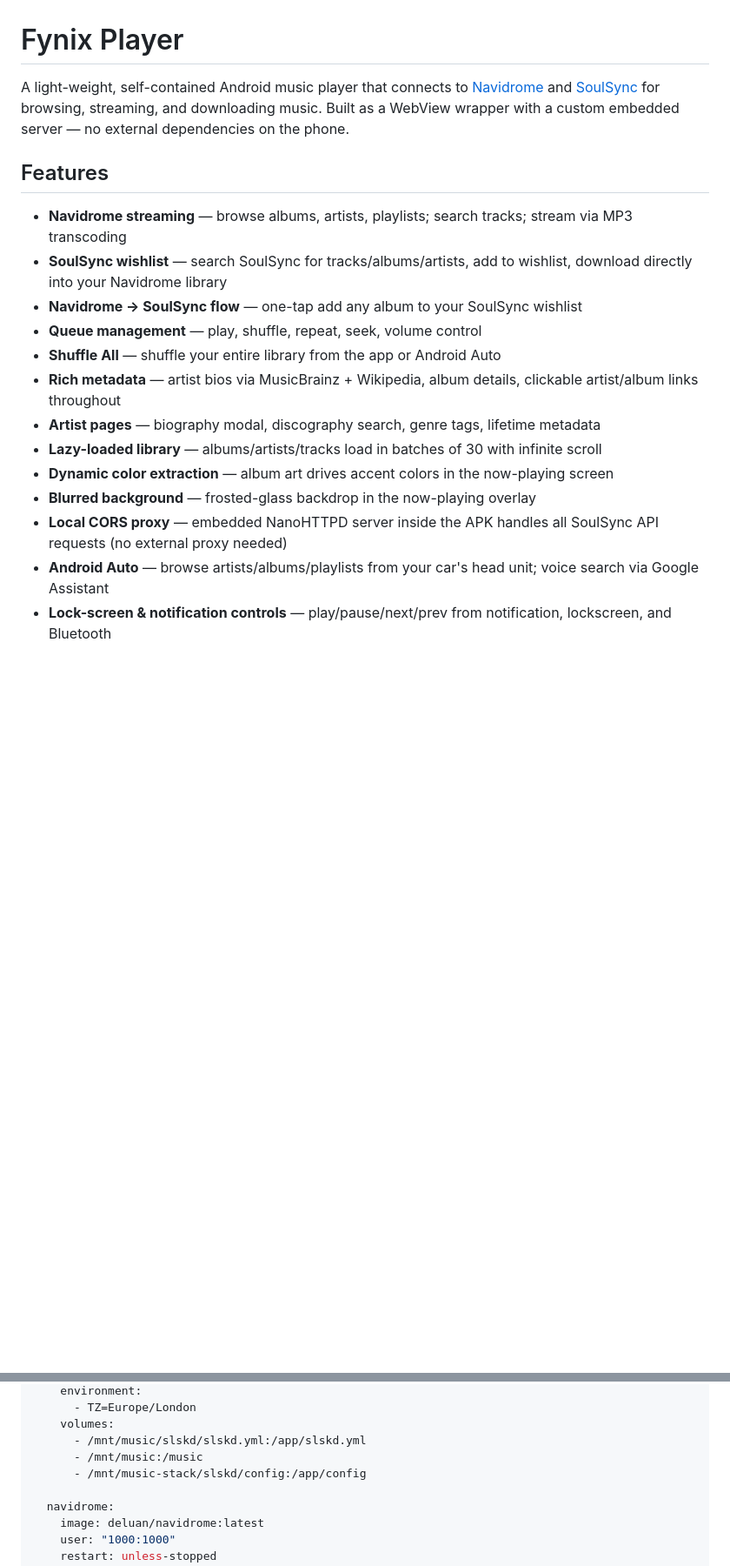
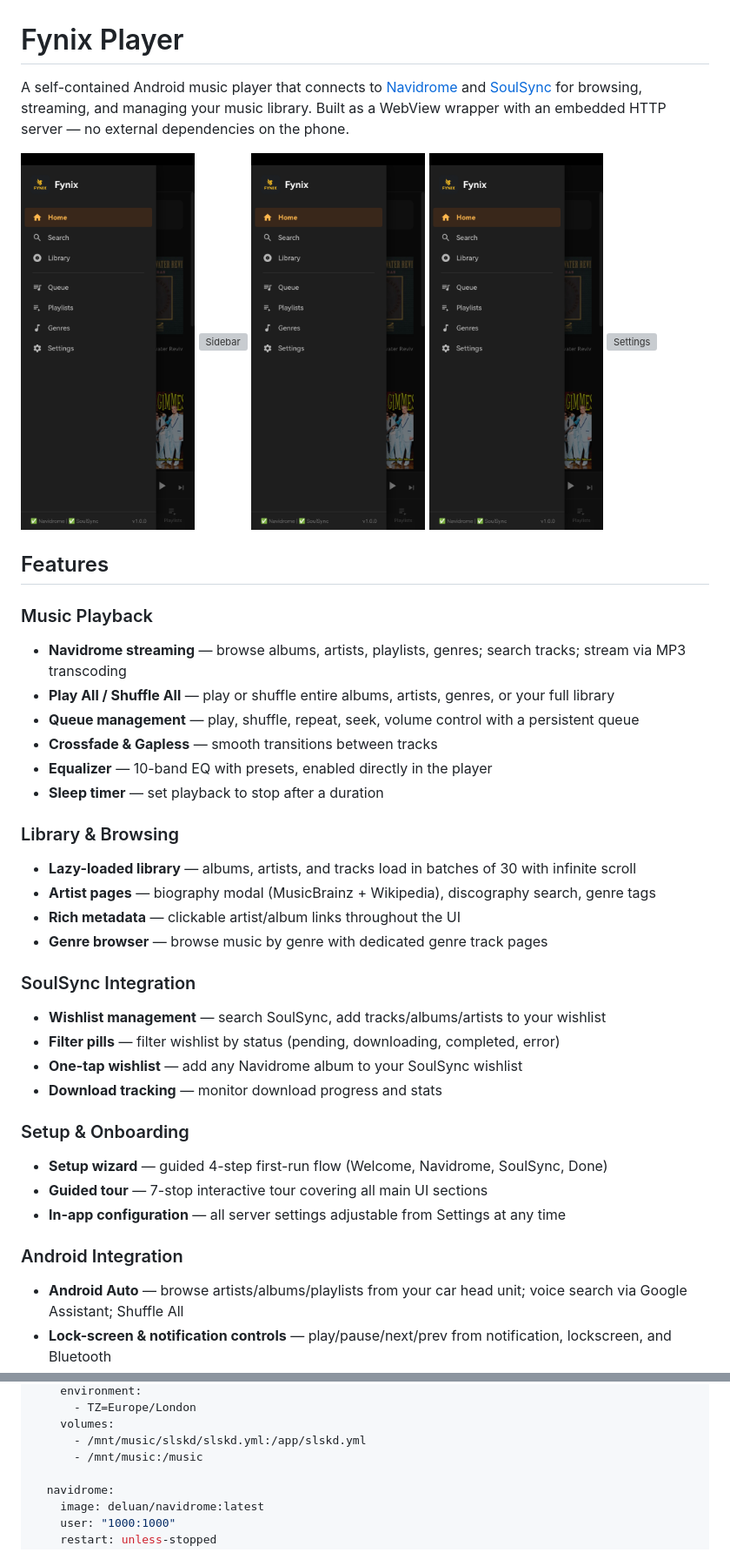
Before and after one commit to Boc86/fynix-player, a Markdown page: README.md, 2 parts joined by grey strips. Shown at 87% size. Drawn GitHub-style; pictures changed too: screenshots/home.png (added), screenshots/library.png (added), screenshots/search.png (added); blank space fills up the shorter version; grey boxes are pictures that could not be loaded.

```diff
--- a/README.md
+++ b/README.md
@@ -1,19 +1,42 @@
 # Fynix Player
 
-A light-weight, self-contained Android music player that connects to [Navidrome](https://www.navidrome.org/) and [SoulSync](https://github.com/Nezreka/SoulSync) for browsing, streaming, and downloading music. Built as a WebView wrapper with a custom embedded server — no external dependencies on the phone.
+A self-contained Android music player that connects to [Navidrome](https://www.navidrome.org/) and [SoulSync](https://github.com/Nezreka/SoulSync) for browsing, streaming, and managing your music library. Built as a WebView wrapper with an embedded HTTP server — no external dependencies on the phone.
+
+<p>
+  <img src="screenshots/home.png" width="200" alt="Home">
+  <img src="screenshots/sidebar.png" width="200" alt="Sidebar">
+  <img src="screenshots/library.png" width="200" alt="Library">
+  <img src="screenshots/search.png" width="200" alt="Search">
+  <img src="screenshots/settings.png" width="200" alt="Settings">
+</p>
 
 ## Features
 
-- **Navidrome streaming** — browse albums, artists, playlists; search tracks; stream via MP3 transcoding
-- **SoulSync wishlist** — search SoulSync for tracks/albums/artists, add to wishlist, download directly into your Navidrome library
-- **Navidrome → SoulSync flow** — one-tap add any album to your SoulSync wishlist
-- **Queue management** — play, shuffle, repeat, seek, volume control
-- **Shuffle All** — shuffle your entire library from the app or Android Auto
-- **Rich metadata** — artist bios via MusicBrainz + Wikipedia, album details, clickable artist/album links throughout
-- **Artist pages** — biography modal, discography search, genre tags, lifetime metadata
-- **Lazy-loaded library** — albums/artists/tracks load in batches of 30 with infinite scroll
-- **Dynamic color extraction** — album art drives accent colors in the now-playing screen
-- **Blurred background** — frosted-glass backdrop in the now-playing overlay
-- **Local CORS proxy** — embedded NanoHTTPD server inside the APK handles all SoulSync API requests (no external proxy needed)
-- **Android Auto** — browse artists/albums/playlists from your car's head unit; voice search via Google Assistant
+### Music Playback
+- **Navidrome streaming** — browse albums, artists, playlists, genres; search tracks; stream via MP3 transcoding
+- **Play All / Shuffle All** — play or shuffle entire albums, artists, genres, or your full library
+- **Queue management** — play, shuffle, repeat, seek, volume control with a persistent queue
+- **Crossfade & Gapless** — smooth transitions between tracks
+- **Equalizer** — 10-band EQ with presets, enabled directly in the player
+- **Sleep timer** — set playback to stop after a duration
+
+### Library & Browsing
+- **Lazy-loaded library** — albums, artists, and tracks load in batches of 30 with infinite scroll
+- **Artist pages** — biography modal (MusicBrainz + Wikipedia), discography search, genre tags
+- **Rich metadata** — clickable artist/album links throughout the UI
+- **Genre browser** — browse music by genre with dedicated genre track pages
+
+### SoulSync Integration
+- **Wishlist management** — search SoulSync, add tracks/albums/artists to your wishlist
+- **Filter pills** — filter wishlist by status (pending, downloading, completed, error)
+- **One-tap wishlist** — add any Navidrome album to your SoulSync wishlist
+- **Download tracking** — monitor download progress and stats
+
+### Setup & Onboarding
+- **Setup wizard** — guided 4-step first-run flow (Welcome, Navidrome, SoulSync, Done)
+- **Guided tour** — 7-stop interactive tour covering all main UI sections
+- **In-app configuration** — all server settings adjustable from Settings at any time
+
+### Android Integration
+- **Android Auto** — browse artists/albums/playlists from your car head unit; voice search via Google Assistant; Shuffle All
 - **Lock-screen & notification controls** — play/pause/next/prev from notification, lockscreen, and Bluetooth
@@ -103,7 +141,6 @@ services:
     volumes:
       - /mnt/music/slskd/slskd.yml:/app/slskd.yml
       - /mnt/music:/music
-      - /mnt/music-stack/slskd/config:/app/config
 
   navidrome:
     image: deluan/navidrome:latest
```
Also changed, not shown: other parts of README.md (+45 -18 lines), 12 other files.
